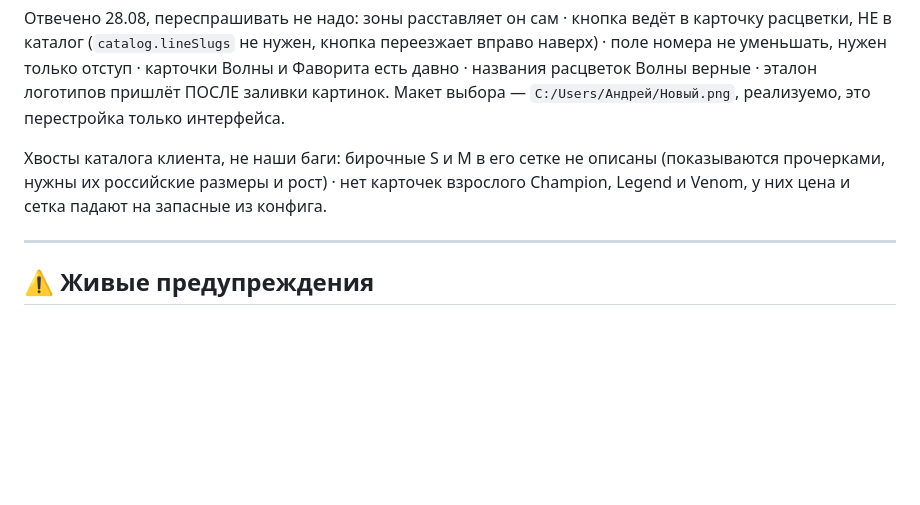
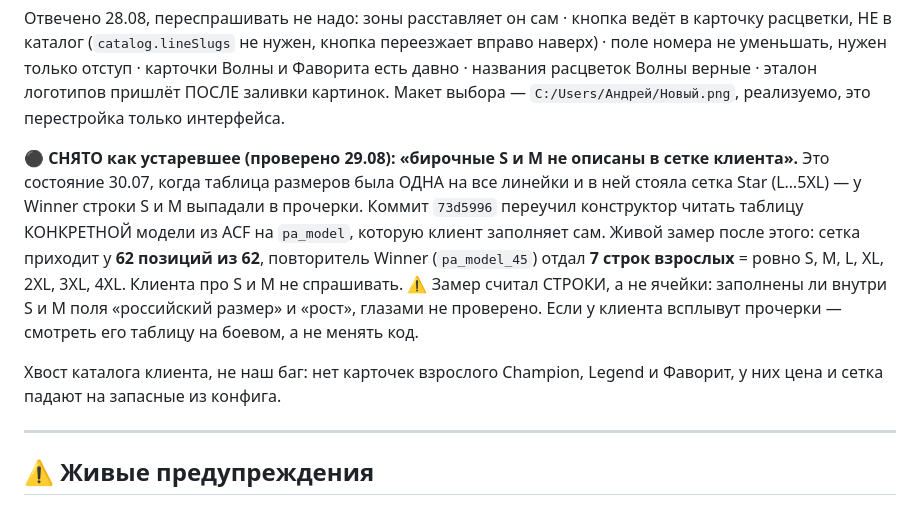
Before and after one commit to Andrrreyiv/jetron-constructor, a Markdown page: CLAUDE.md, the part around the change. Rendered like a GitHub page; blank space fills up the shorter version.

```diff
--- a/CLAUDE.md
+++ b/CLAUDE.md
@@ -165,9 +165,18 @@ Space 6, Star 5, Winner 7, Волна 5, Фаворит 5; коралл не з
 названия расцветок Волны верные · эталон логотипов пришлёт ПОСЛЕ заливки картинок.
 Макет выбора — `C:/Users/Андрей/Новый.png`, реализуемо, это перестройка только интерфейса.
 
-Хвосты каталога клиента, не наши баги: бирочные S и M в его сетке не описаны (показываются
-прочерками, нужны их российские размеры и рост) · нет карточек взрослого Champion, Legend
-и Venom, у них цена и сетка падают на запасные из конфига.
+⚫ **СНЯТО как устаревшее (проверено 29.08): «бирочные S и M не описаны в сетке клиента».**
+Это состояние 30.07, когда таблица размеров была ОДНА на все линейки и в ней стояла сетка
+Star (L…5XL) — у Winner строки S и M выпадали в прочерки. Коммит `73d5996` переучил
+конструктор читать таблицу КОНКРЕТНОЙ модели из ACF на `pa_model`, которую клиент заполняет
+сам. Живой замер после этого: сетка приходит у **62 позиций из 62**, повторитель Winner
+(`pa_model_45`) отдал **7 строк взрослых** = ровно S, M, L, XL, 2XL, 3XL, 4XL. Клиента про
+S и M не спрашивать. ⚠️ Замер считал СТРОКИ, а не ячейки: заполнены ли внутри S и M поля
+«российский размер» и «рост», глазами не проверено. Если у клиента всплывут прочерки —
+смотреть его таблицу на боевом, а не менять код.
+
+Хвост каталога клиента, не наш баг: нет карточек взрослого Champion, Legend и Фаворит,
+у них цена и сетка падают на запасные из конфига.
 
 ---
 
```
Also changed, not shown: docs/ПЕРЕДАЧА-2026-08-29.md (+5 -1 lines), docs/сообщение-клиенту-8.md (added, +29 -0 lines).
